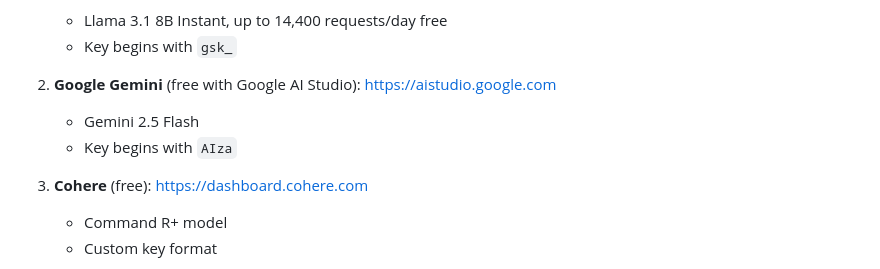
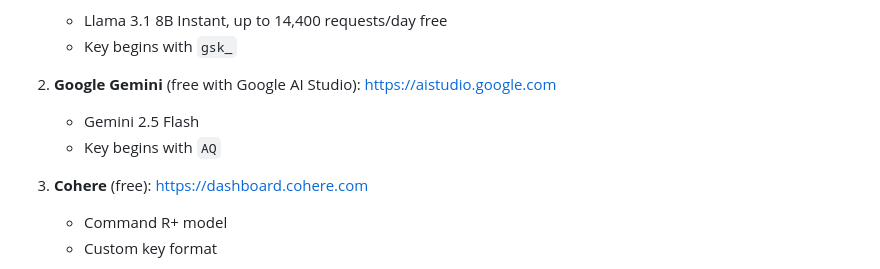
Before and after one commit to dantepicachu11-coder/AI-for-Kindle, a Markdown page: README.md, the part around the change. GitHub-like rendering.

Commit message:
Update API key prefix for Google Gemini

```diff
--- a/README.md
+++ b/README.md
@@ -20,7 +20,7 @@ You need **at least one API key** from:
 
 2. **Google Gemini** (free with Google AI Studio): https://aistudio.google.com
    - Gemini 2.5 Flash
-   - Key begins with `AIza`
+   - Key begins with `AQ`
 
 3. **Cohere** (free): https://dashboard.cohere.com
    - Command R+ model
```
